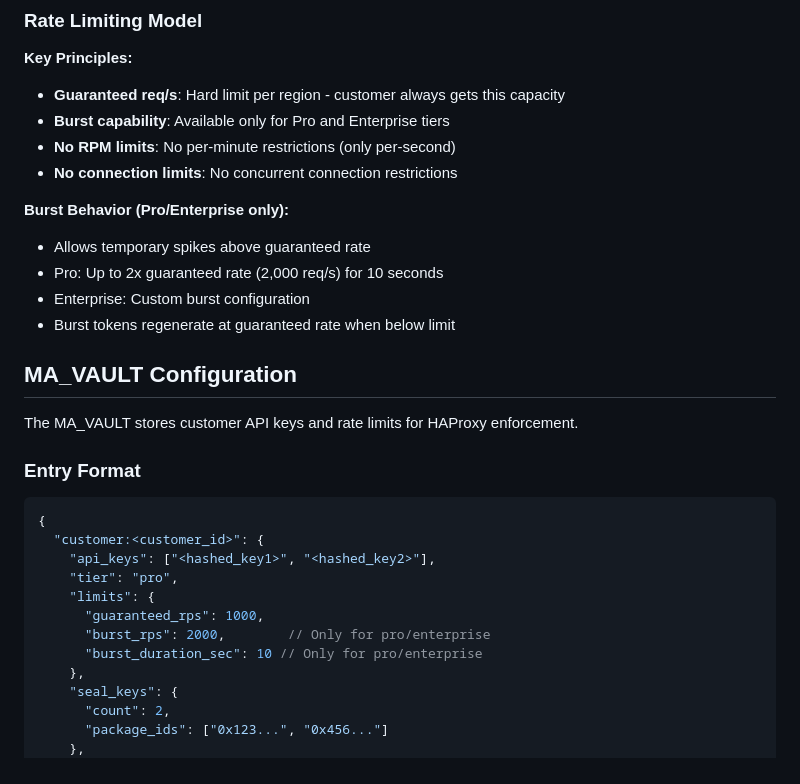
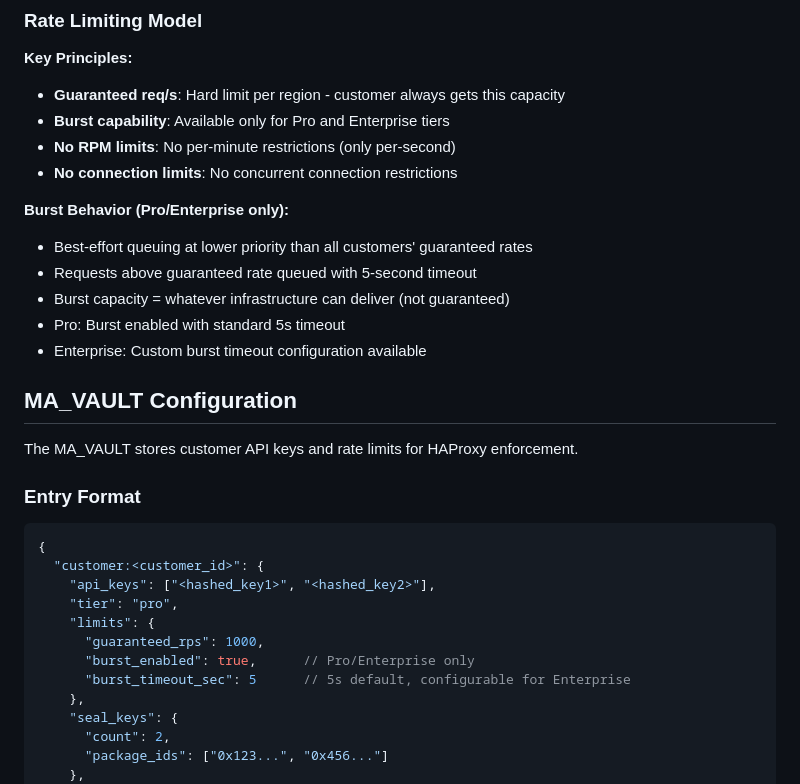
Before and after one commit to mario4tier/suiftly-co, a Markdown page: SEAL_SERVICE_CONFIG.md, the part around one of its changes. GitHub-like rendering.

```diff
--- a/SEAL_SERVICE_CONFIG.md
+++ b/SEAL_SERVICE_CONFIG.md
@@ -28,10 +28,11 @@ This document defines the tier structure, rate limiting, and configuration for t
 - **No connection limits**: No concurrent connection restrictions
 
 **Burst Behavior (Pro/Enterprise only):**
-- Allows temporary spikes above guaranteed rate
-- Pro: Up to 2x guaranteed rate (2,000 req/s) for 10 seconds
-- Enterprise: Custom burst configuration
-- Burst tokens regenerate at guaranteed rate when below limit
+- Best-effort queuing at lower priority than all customers' guaranteed rates
+- Requests above guaranteed rate queued with 5-second timeout
+- Burst capacity = whatever infrastructure can deliver (not guaranteed)
+- Pro: Burst enabled with standard 5s timeout
+- Enterprise: Custom burst timeout configuration available
 
 ## MA_VAULT Configuration
 
@@ -46,8 +47,8 @@ The MA_VAULT stores customer API keys and rate limits for HAProxy enforcement.
     "tier": "pro",
     "limits": {
       "guaranteed_rps": 1000,
-      "burst_rps": 2000,        // Only for pro/enterprise
-      "burst_duration_sec": 10 // Only for pro/enterprise
+      "burst_enabled": true,      // Pro/Enterprise only
+      "burst_timeout_sec": 5      // 5s default, configurable for Enterprise
     },
     "seal_keys": {
       "count": 2,
```
Also changed, not shown: other parts of SEAL_SERVICE_CONFIG.md (+20 -16 lines).
